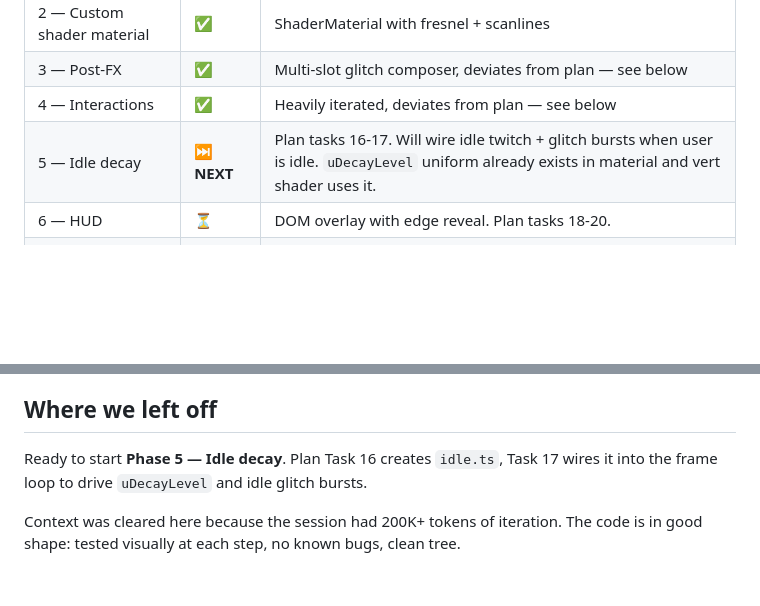
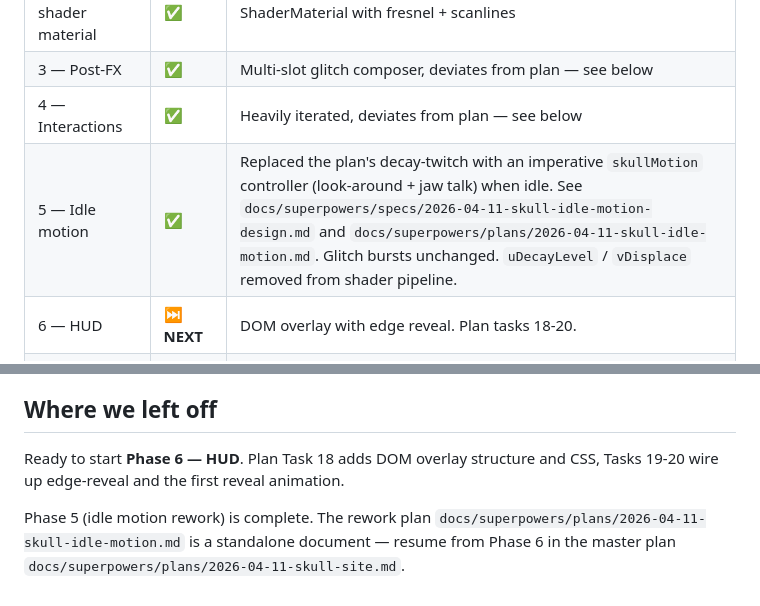
Before and after one commit to JWTappert/personal, a Markdown page: docs/superpowers/RESUME.md, 2 parts joined by grey strips. Drawn GitHub-style; blank space fills up the shorter version.

Commit message:
docs: mark Phase 5 idle rework complete, point to new spec/plan

```diff
--- a/docs/superpowers/RESUME.md
+++ b/docs/superpowers/RESUME.md
@@ -22,8 +22,8 @@ vanilla Three.js, deploying to Cloudflare Pages. Replacing an old Next.js site.
 | 2 — Custom shader material | ✅ | ShaderMaterial with fresnel + scanlines |
 | 3 — Post-FX | ✅ | Multi-slot glitch composer, deviates from plan — see below |
 | 4 — Interactions | ✅ | Heavily iterated, deviates from plan — see below |
-| 5 — Idle decay | ⏭ **NEXT** | Plan tasks 16-17. Will wire idle twitch + glitch bursts when user is idle. `uDecayLevel` uniform already exists in material and vert shader uses it. |
-| 6 — HUD | ⏳ | DOM overlay with edge reveal. Plan tasks 18-20. |
+| 5 — Idle motion | ✅ | Replaced the plan's decay-twitch with an imperative `skullMotion` controller (look-around + jaw talk) when idle. See `docs/superpowers/specs/2026-04-11-skull-idle-motion-design.md` and `docs/superpowers/plans/2026-04-11-skull-idle-motion.md`. Glitch bursts unchanged. `uDecayLevel` / `vDisplace` removed from shader pipeline. |
+| 6 — HUD | ⏭ **NEXT** | DOM overlay with edge reveal. Plan tasks 18-20. |
 | 7 — Puzzle (TDD) | ⏳ | Acrostic + click combo. Plan tasks 21-29. |
 | 8 — Glitch hint flash | ⏳ | Plan task 30. |
 | 9 — Mobile touch | ⏳ | Plan tasks 31-32. |
@@ -111,8 +111,10 @@ The OBJ jaw/head identification uses bounding-box Y-center (jaw has lower Y).
 
 ## Where we left off
 
-Ready to start **Phase 5 — Idle decay**. Plan Task 16 creates `idle.ts`, Task 17
-wires it into the frame loop to drive `uDecayLevel` and idle glitch bursts.
+Ready to start **Phase 6 — HUD**. Plan Task 18 adds DOM overlay structure
+and CSS, Tasks 19-20 wire up edge-reveal and the first reveal animation.
 
-Context was cleared here because the session had 200K+ tokens of iteration. The
-code is in good shape: tested visually at each step, no known bugs, clean tree.
+Phase 5 (idle motion rework) is complete. The rework plan
+`docs/superpowers/plans/2026-04-11-skull-idle-motion.md` is a standalone
+document — resume from Phase 6 in the master plan
+`docs/superpowers/plans/2026-04-11-skull-site.md`.
```
Also changed, not shown: 1 other file.
